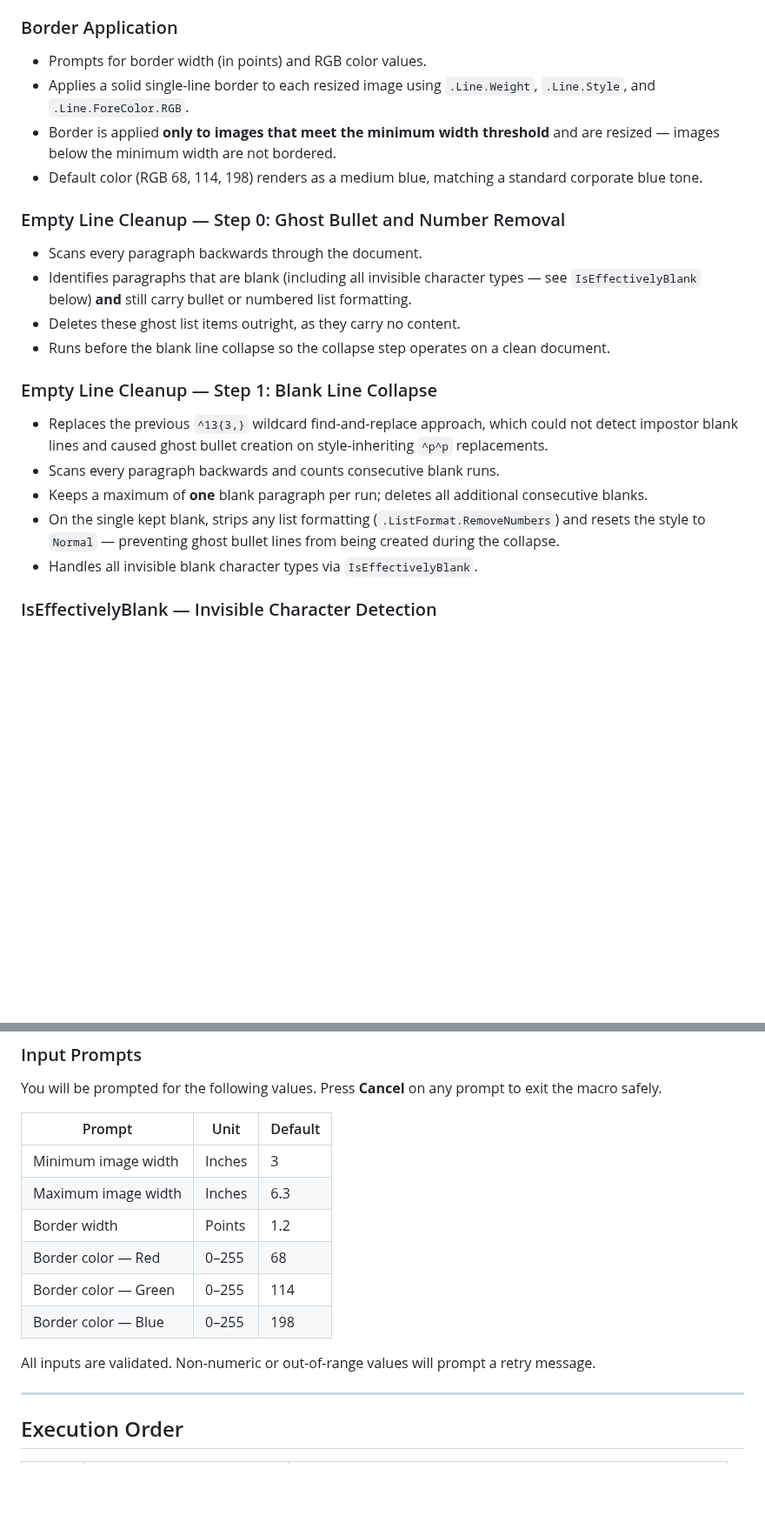
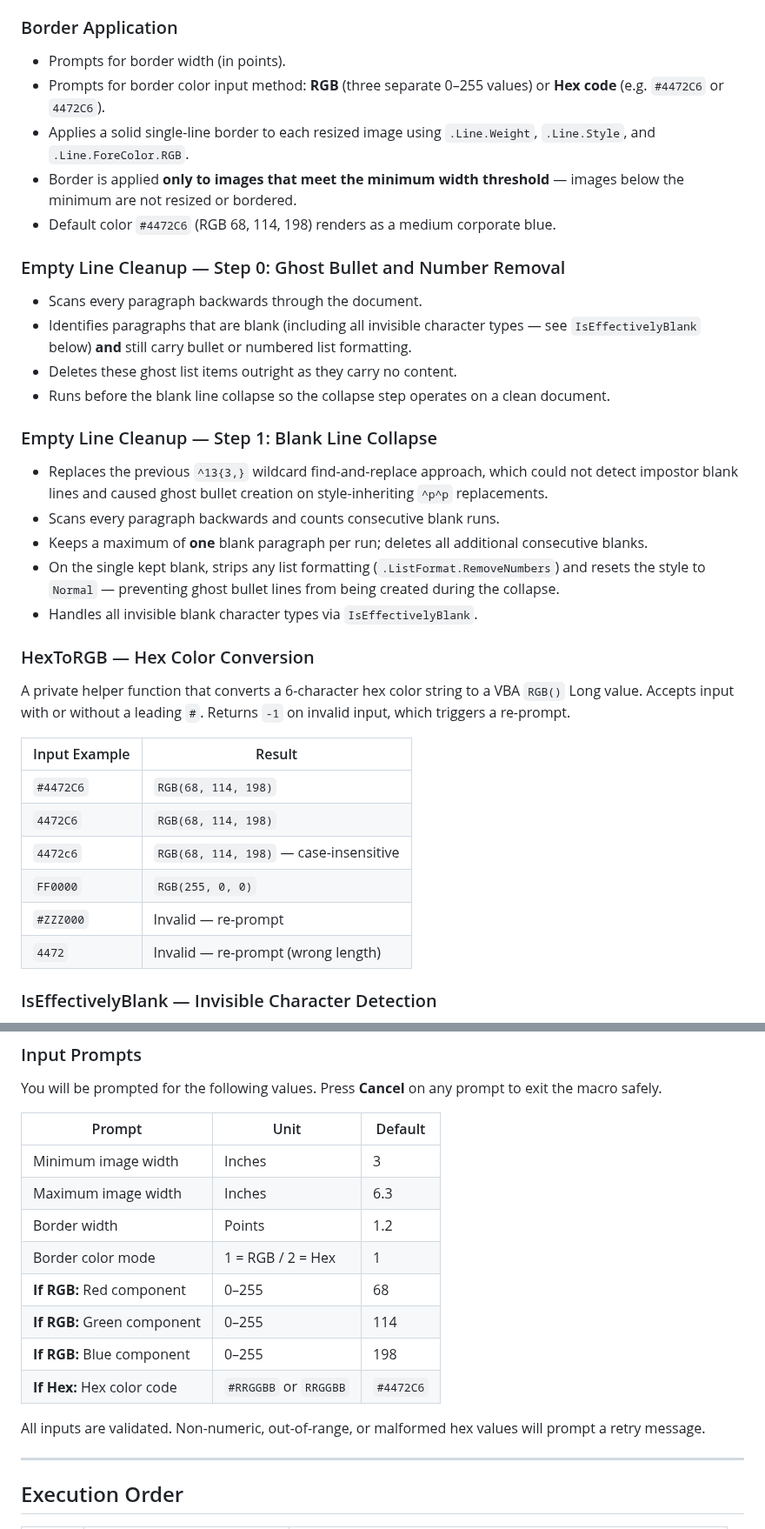
Before and after one commit to varunbiswasgit/aiacode, a Markdown page: WordResizeBorderImagesCleanlines.bas README.md, 2 parts joined by grey strips. Shown at 87% size. GitHub-like rendering; blank space fills up the shorter version.

Commit message:
Update README: document RGB/Hex color input choice and HexToRGB function

```diff
--- a/WordResizeBorderImagesCleanlines.bas README.md
+++ b/WordResizeBorderImagesCleanlines.bas README.md
@@ -16,15 +16,16 @@ This VBA macro for Microsoft Word performs two tasks on the active document:
 - Processes `wdInlineShapePicture` types only; floating/anchored shapes are not affected.
 
 ### Border Application
-- Prompts for border width (in points) and RGB color values.
+- Prompts for border width (in points).
+- Prompts for border color input method: **RGB** (three separate 0–255 values) or **Hex code** (e.g. `#4472C6` or `4472C6`).
 - Applies a solid single-line border to each resized image using `.Line.Weight`, `.Line.Style`, and `.Line.ForeColor.RGB`.
-- Border is applied **only to images that meet the minimum width threshold** and are resized — images below the minimum width are not bordered.
-- Default color (RGB 68, 114, 198) renders as a medium blue, matching a standard corporate blue tone.
+- Border is applied **only to images that meet the minimum width threshold** — images below the minimum are not resized or bordered.
+- Default color `#4472C6` (RGB 68, 114, 198) renders as a medium corporate blue.
 
 ### Empty Line Cleanup — Step 0: Ghost Bullet and Number Removal
 - Scans every paragraph backwards through the document.
 - Identifies paragraphs that are blank (including all invisible character types — see `IsEffectivelyBlank` below) **and** still carry bullet or numbered list formatting.
-- Deletes these ghost list items outright, as they carry no content.
+- Deletes these ghost list items outright as they carry no content.
 - Runs before the blank line collapse so the collapse step operates on a clean document.
 
 ### Empty Line Cleanup — Step 1: Blank Line Collapse
@@ -33,6 +34,18 @@ This VBA macro for Microsoft Word performs two tasks on the active document:
 - Keeps a maximum of **one** blank paragraph per run; deletes all additional consecutive blanks.
 - On the single kept blank, strips any list formatting (`.ListFormat.RemoveNumbers`) and resets the style to `Normal` — preventing ghost bullet lines from being created during the collapse.
 - Handles all invisible blank character types via `IsEffectivelyBlank`.
+
+### HexToRGB — Hex Color Conversion
+A private helper function that converts a 6-character hex color string to a VBA `RGB()` Long value. Accepts input with or without a leading `#`. Returns `-1` on invalid input, which triggers a re-prompt.
+
+| Input Example | Result |
+|---|---|
+| `#4472C6` | `RGB(68, 114, 198)` |
+| `4472C6` | `RGB(68, 114, 198)` |
+| `4472c6` | `RGB(68, 114, 198)` — case-insensitive |
+| `FF0000` | `RGB(255, 0, 0)` |
+| `#ZZZ000` | Invalid — re-prompt |
+| `4472` | Invalid — re-prompt (wrong length) |
 
 ### IsEffectivelyBlank — Invisible Character Detection
 A private helper function that strips all whitespace-equivalent characters before testing whether a paragraph is blank. Covers characters that `Trim()` and Word's `^13` wildcard engine do not detect:
@@ -81,11 +94,13 @@ You will be prompted for the following values. Press **Cancel** on any prompt to
 | Minimum image width | Inches | 3 |
 | Maximum image width | Inches | 6.3 |
 | Border width | Points | 1.2 |
-| Border color — Red | 0–255 | 68 |
-| Border color — Green | 0–255 | 114 |
-| Border color — Blue | 0–255 | 198 |
+| Border color mode | 1 = RGB / 2 = Hex | 1 |
+| **If RGB:** Red component | 0–255 | 68 |
+| **If RGB:** Green component | 0–255 | 114 |
+| **If RGB:** Blue component | 0–255 | 198 |
+| **If Hex:** Hex color code | `#RRGGBB` or `RRGGBB` | `#4472C6` |
 
-All inputs are validated. Non-numeric or out-of-range values will prompt a retry message.
+All inputs are validated. Non-numeric, out-of-range, or malformed hex values will prompt a retry message.
 
 ---
 
```
Also changed, not shown: other parts of WordResizeBorderImagesCleanlines.bas README.md (+4 -3 lines).
